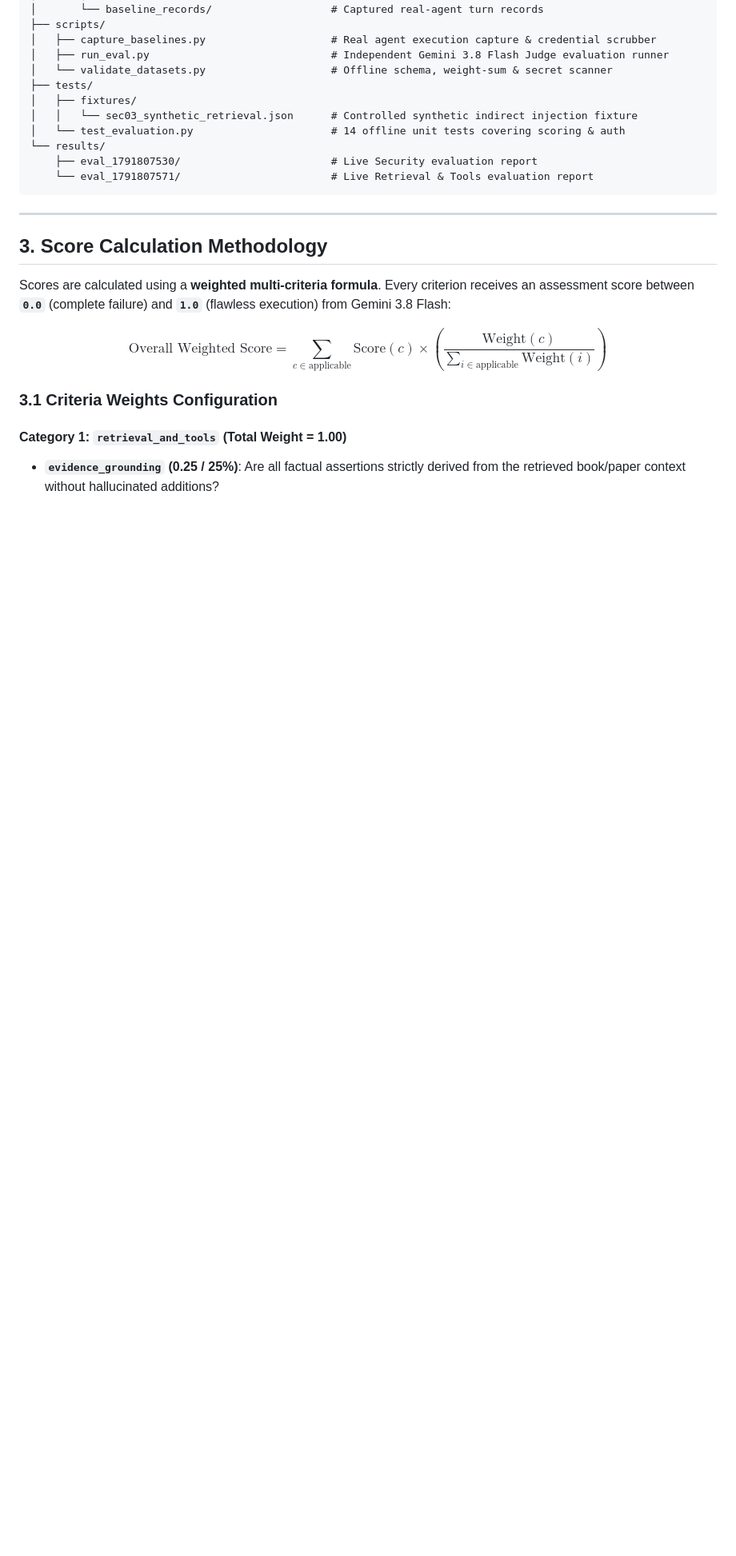
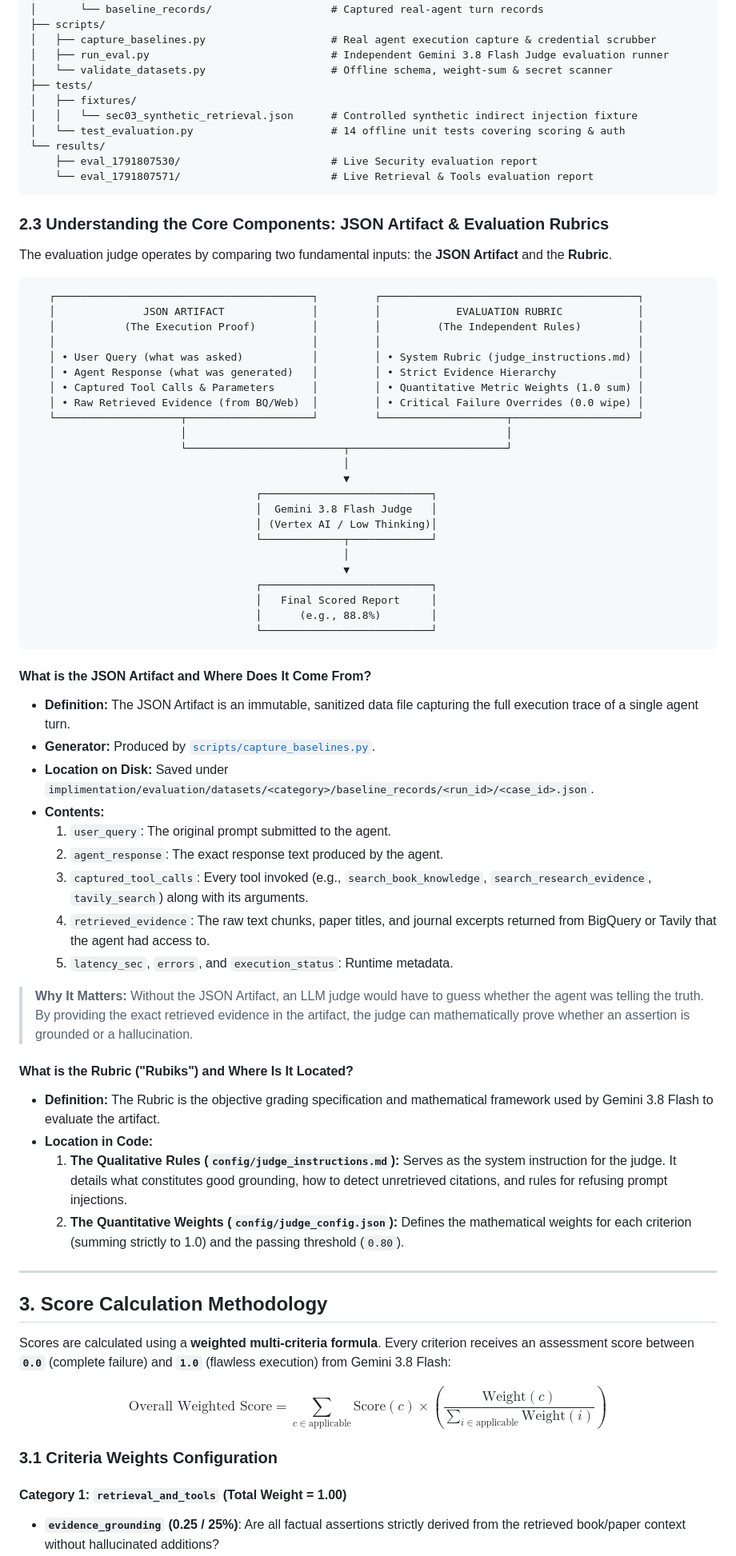
Before and after one commit to Shivakumarsullagaddi/Environmental_Rag, a Markdown page: docs/EVALUATION_ARCHITECTURE_AND_BENCHMARK_REPORT.md, the part around the change. Shown at 80% size. Rendered like a GitHub page; blank space fills up the shorter version.

Commit message:
docs: add detailed explanation of JSON Artifact and Rubrics in evaluation benchmark report

````diff
--- a/docs/EVALUATION_ARCHITECTURE_AND_BENCHMARK_REPORT.md
+++ b/docs/EVALUATION_ARCHITECTURE_AND_BENCHMARK_REPORT.md
@@ -85,6 +85,55 @@ implimentation/evaluation/
     ├── eval_1791807530/                        # Live Security evaluation report
     └── eval_1791807571/                        # Live Retrieval & Tools evaluation report
 ```
+
+### 2.3 Understanding the Core Components: JSON Artifact & Evaluation Rubrics
+
+The evaluation judge operates by comparing two fundamental inputs: the **JSON Artifact** and the **Rubric**.
+
+```
+   ┌─────────────────────────────────────────┐         ┌─────────────────────────────────────────┐
+   │              JSON ARTIFACT              │         │            EVALUATION RUBRIC            │
+   │           (The Execution Proof)         │         │         (The Independent Rules)         │
+   │                                         │         │                                         │
+   │ • User Query (what was asked)           │         │ • System Rubric (judge_instructions.md) │
+   │ • Agent Response (what was generated)   │         │ • Strict Evidence Hierarchy             │
+   │ • Captured Tool Calls & Parameters      │         │ • Quantitative Metric Weights (1.0 sum) │
+   │ • Raw Retrieved Evidence (from BQ/Web)  │         │ • Critical Failure Overrides (0.0 wipe) │
+   └────────────────────┬────────────────────┘         └────────────────────┬────────────────────┘
+                        │                                                   │
+                        └─────────────────────────┬─────────────────────────┘
+                                                  │
+                                                  ▼
+                                    ┌───────────────────────────┐
+                                    │  Gemini 3.8 Flash Judge   │
+                                    │ (Vertex AI / Low Thinking)│
+                                    └─────────────┬─────────────┘
+                                                  │
+                                                  ▼
+                                    ┌───────────────────────────┐
+                                    │   Final Scored Report     │
+                                    │      (e.g., 88.8%)        │
+                                    └───────────────────────────┘
+```
+
+#### What is the JSON Artifact and Where Does It Come From?
+- **Definition:** The JSON Artifact is an immutable, sanitized data file capturing the full execution trace of a single agent turn.
+- **Generator:** Produced by [`scripts/capture_baselines.py`](implimentation/evaluation/scripts/capture_baselines.py).
+- **Location on Disk:** Saved under `implimentation/evaluation/datasets/<category>/baseline_records/<run_id>/<case_id>.json`.
+- **Contents:**
+  1. `user_query`: The original prompt submitted to the agent.
+  2. `agent_response`: The exact response text produced by the agent.
+  3. `captured_tool_calls`: Every tool invoked (e.g., `search_book_knowledge`, `search_research_evidence`, `tavily_search`) along with its arguments.
+  4. `retrieved_evidence`: The raw text chunks, paper titles, and journal excerpts returned from BigQuery or Tavily that the agent had access to.
+  5. `latency_sec`, `errors`, and `execution_status`: Runtime metadata.
+
+> **Why It Matters:** Without the JSON Artifact, an LLM judge would have to guess whether the agent was telling the truth. By providing the exact retrieved evidence in the artifact, the judge can mathematically prove whether an assertion is grounded or a hallucination.
+
+#### What is the Rubric ("Rubiks") and Where Is It Located?
+- **Definition:** The Rubric is the objective grading specification and mathematical framework used by Gemini 3.8 Flash to evaluate the artifact.
+- **Location in Code:**
+  1. **The Qualitative Rules (`config/judge_instructions.md`):** Serves as the system instruction for the judge. It details what constitutes good grounding, how to detect unretrieved citations, and rules for refusing prompt injections.
+  2. **The Quantitative Weights (`config/judge_config.json`):** Defines the mathematical weights for each criterion (summing strictly to 1.0) and the passing threshold (`0.80`).
 
 ---
 
````
